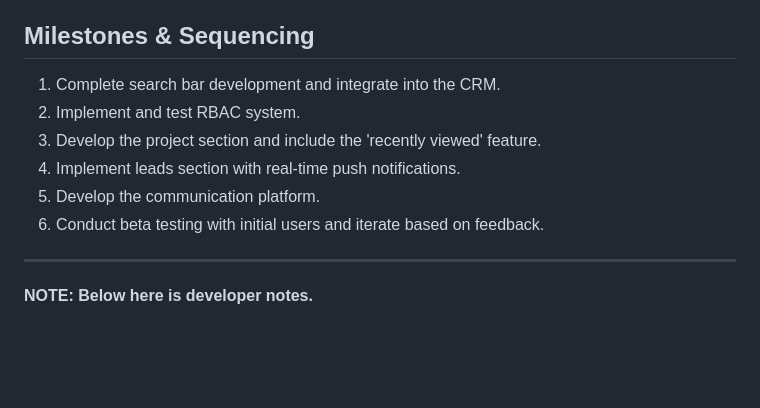
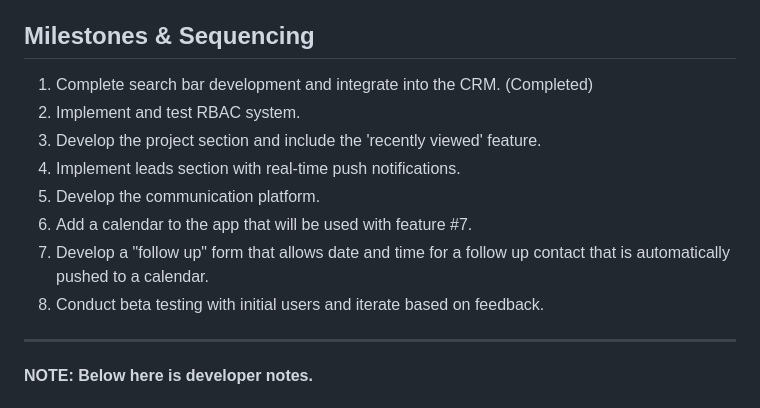
Before and after one commit to boonewh/pathsixdesigns, a Markdown page: ReadMe.md, the part around the change. Drawn GitHub-style; blank space fills up the shorter version.

```diff
--- a/ReadMe.md
+++ b/ReadMe.md
@@ -206,12 +206,14 @@ Small businesses often face the challenge of managing client relations effective
 
 ## Milestones & Sequencing
 
-1. Complete search bar development and integrate into the CRM.
+1. Complete search bar development and integrate into the CRM. (Completed)
 2. Implement and test RBAC system.
 3. Develop the project section and include the 'recently viewed' feature.
 4. Implement leads section with real-time push notifications.
 5. Develop the communication platform.
-6. Conduct beta testing with initial users and iterate based on feedback.
+6. Add a calendar to the app that will be used with feature #7.
+7. Develop a "follow up" form that allows date and time for a follow up contact that is automatically pushed to a calendar.
+8. Conduct beta testing with initial users and iterate based on feedback.
 
 ---
 
```
